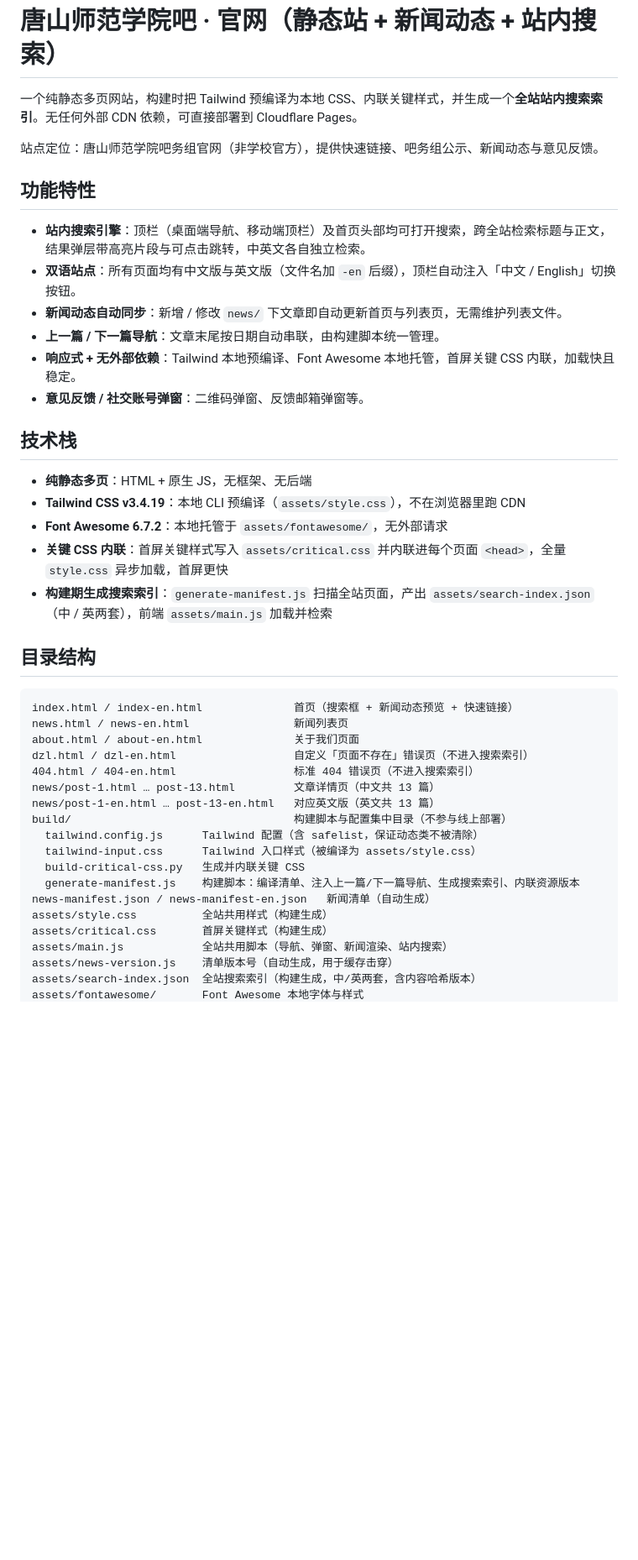
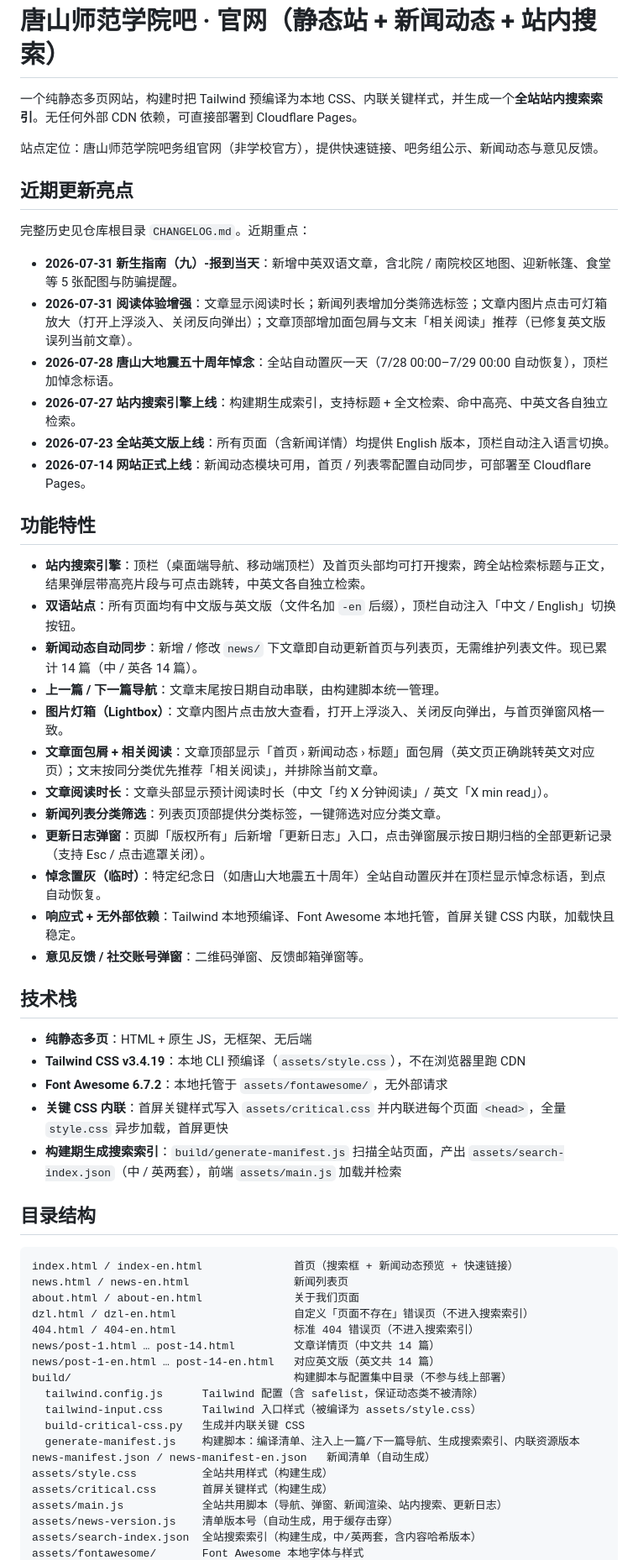
Before and after one commit to Chanmingfei/tstc-ba-website, a Markdown page: README.md, the part around one of its changes. Shown at 84% size. GitHub-like rendering; blank space fills up the shorter version.

Commit message:
重写 README：补充近期重大更新（灯箱/相关阅读/阅读时长/分类筛选/更新日志弹窗/悼念置灰等），文章计数更新为 14 篇

```diff
--- a/README.md
+++ b/README.md
@@ -4,12 +4,29 @@
 
 站点定位：唐山师范学院吧务组官网（非学校官方），提供快速链接、吧务组公示、新闻动态与意见反馈。
 
+## 近期更新亮点
+
+完整历史见仓库根目录 `CHANGELOG.md`。近期重点：
+
+- **2026-07-31 新生指南（九）-报到当天**：新增中英双语文章，含北院 / 南院校区地图、迎新帐篷、食堂等 5 张配图与防骗提醒。
+- **2026-07-31 阅读体验增强**：文章显示阅读时长；新闻列表增加分类筛选标签；文章内图片点击可灯箱放大（打开上浮淡入、关闭反向弹出）；文章顶部增加面包屑与文末「相关阅读」推荐（已修复英文版误列当前文章）。
+- **2026-07-28 唐山大地震五十周年悼念**：全站自动置灰一天（7/28 00:00–7/29 00:00 自动恢复），顶栏加悼念标语。
+- **2026-07-27 站内搜索引擎上线**：构建期生成索引，支持标题 + 全文检索、命中高亮、中英文各自独立检索。
+- **2026-07-23 全站英文版上线**：所有页面（含新闻详情）均提供 English 版本，顶栏自动注入语言切换。
+- **2026-07-14 网站正式上线**：新闻动态模块可用，首页 / 列表零配置自动同步，可部署至 Cloudflare Pages。
+
 ## 功能特性
 
 - **站内搜索引擎**：顶栏（桌面端导航、移动端顶栏）及首页头部均可打开搜索，跨全站检索标题与正文，结果弹层带高亮片段与可点击跳转，中英文各自独立检索。
 - **双语站点**：所有页面均有中文版与英文版（文件名加 `-en` 后缀），顶栏自动注入「中文 / English」切换按钮。
-- **新闻动态自动同步**：新增 / 修改 `news/` 下文章即自动更新首页与列表页，无需维护列表文件。
+- **新闻动态自动同步**：新增 / 修改 `news/` 下文章即自动更新首页与列表页，无需维护列表文件。现已累计 14 篇（中 / 英各 14 篇）。
 - **上一篇 / 下一篇导航**：文章末尾按日期自动串联，由构建脚本统一管理。
+- **图片灯箱（Lightbox）**：文章内图片点击放大查看，打开上浮淡入、关闭反向弹出，与首页弹窗风格一致。
+- **文章面包屑 + 相关阅读**：文章顶部显示「首页 › 新闻动态 › 标题」面包屑（英文页正确跳转英文对应页）；文末按同分类优先推荐「相关阅读」，并排除当前文章。
+- **文章阅读时长**：文章头部显示预计阅读时长（中文「约 X 分钟阅读」/ 英文「X min read」）。
+- **新闻列表分类筛选**：列表页顶部提供分类标签，一键筛选对应分类文章。
+- **更新日志弹窗**：页脚「版权所有」后新增「更新日志」入口，点击弹窗展示按日期归档的全部更新记录（支持 Esc / 点击遮罩关闭）。
+- **悼念置灰（临时）**：特定纪念日（如唐山大地震五十周年）全站自动置灰并在顶栏显示悼念标语，到点自动恢复。
 - **响应式 + 无外部依赖**：Tailwind 本地预编译、Font Awesome 本地托管，首屏关键 CSS 内联，加载快且稳定。
 - **意见反馈 / 社交账号弹窗**：二维码弹窗、反馈邮箱弹窗等。
 
@@ -19,7 +36,7 @@
 - **Tailwind CSS v3.4.19**：本地 CLI 预编译（`assets/style.css`），不在浏览器里跑 CDN
 - **Font Awesome 6.7.2**：本地托管于 `assets/fontawesome/`，无外部请求
 - **关键 CSS 内联**：首屏关键样式写入 `assets/critical.css` 并内联进每个页面 `<head>`，全量 `style.css` 异步加载，首屏更快
-- **构建期生成搜索索引**：`generate-manifest.js` 扫描全站页面，产出 `assets/search-index.json`（中 / 英两套），前端 `assets/main.js` 加载并检索
+- **构建期生成搜索索引**：`build/generate-manifest.js` 扫描全站页面，产出 `assets/search-index.json`（中 / 英两套），前端 `assets/main.js` 加载并检索
 
 ## 目录结构
 
@@ -29,8 +46,8 @@ news.html / news-en.html                新闻列表页
 about.html / about-en.html              关于我们页面
 dzl.html / dzl-en.html                  自定义「页面不存在」错误页（不进入搜索索引）
 404.html / 404-en.html                  标准 404 错误页（不进入搜索索引）
-news/post-1.html … post-13.html         文章详情页（中文共 13 篇）
-news/post-1-en.html … post-13-en.html   对应英文版（英文共 13 篇）
+news/post-1.html … post-14.html         文章详情页（中文共 14 篇）
+news/post-1-en.html … post-14-en.html   对应英文版（英文共 14 篇）
 build/                                  构建脚本与配置集中目录（不参与线上部署）
   tailwind.config.js      Tailwind 配置（含 safelist，保证动态类不被清除）
   tailwind-input.css      Tailwind 入口样式（被编译为 assets/style.css）
@@ -39,7 +56,7 @@ build/                                  构建脚本与配置集中目录（不
 news-manifest.json / news-manifest-en.json   新闻清单（自动生成）
 assets/style.css          全站共用样式（构建生成）
 assets/critical.css       首屏关键样式（构建生成）
-assets/main.js            全站共用脚本（导航、弹窗、新闻渲染、站内搜索）
+assets/main.js            全站共用脚本（导航、弹窗、新闻渲染、站内搜索、更新日志）
 assets/news-version.js    清单版本号（自动生成，用于缓存击穿）
 assets/search-index.json  全站搜索索引（构建生成，中/英两套，含内容哈希版本）
 assets/fontawesome/       Font Awesome 本地字体与样式
```
Also changed, not shown: other parts of README.md (+4 -3 lines).
